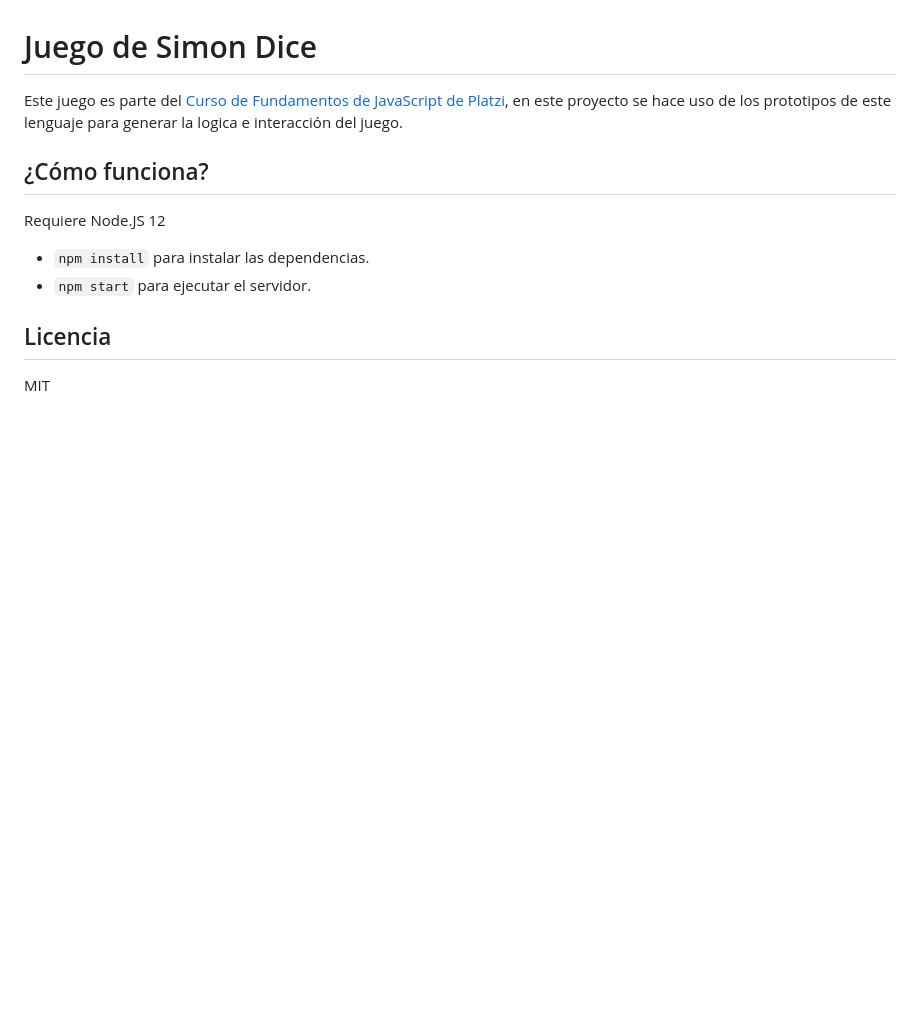
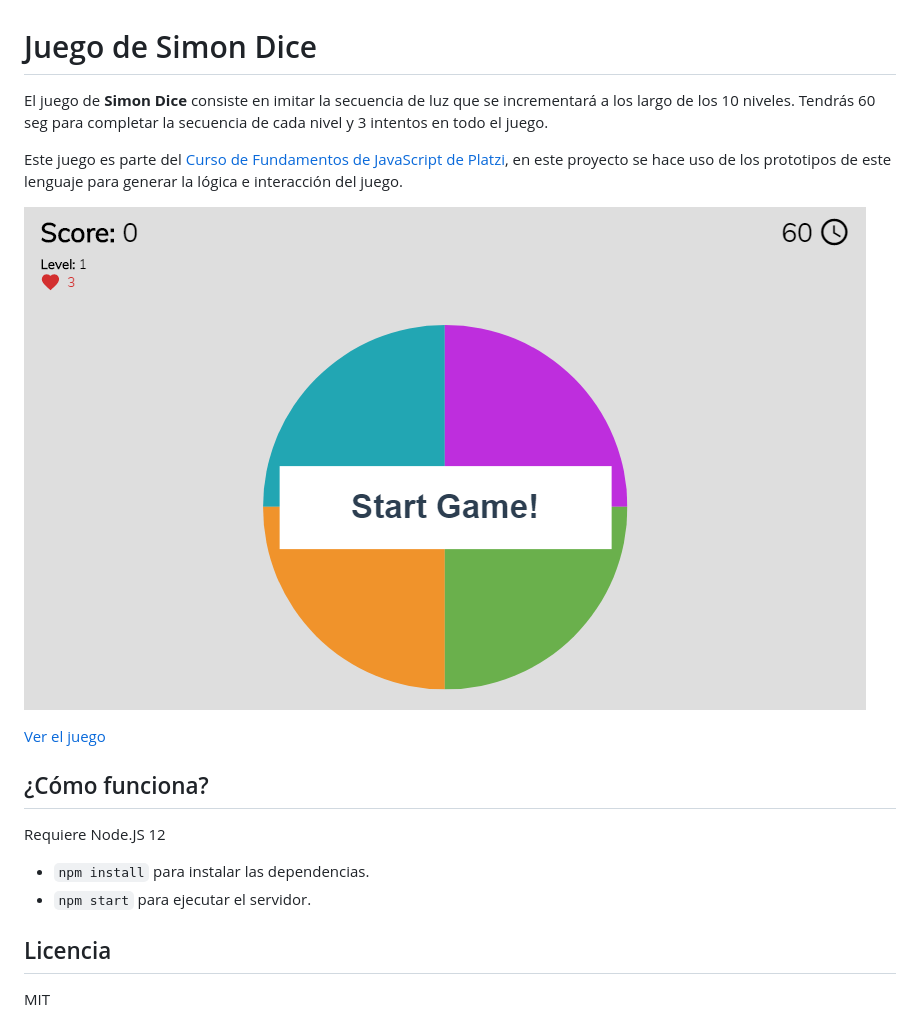
Before and after one commit to degouveiadev/simondice, a Markdown page: README.md, the part around the change. GitHub-like rendering; pictures changed too: .readme-static/captura.png (added); blank space fills up the shorter version.

Commit message:
Se complemento la descripción del juego en el README así como tambien se agrego una captura y un link para visualizar el juego

```diff
--- a/README.md
+++ b/README.md
@@ -1,6 +1,12 @@
 # Juego de Simon Dice
 
-Este juego es parte del [Curso de Fundamentos de JavaScript de Platzi](https://platzi.com/cursos/next-js/ 'Curso de Fundamentos de JavaScript de Platzi'), en este proyecto se hace uso de los prototipos de este lenguaje para generar la logica e interacción del juego.
+El juego de **Simon Dice** consiste en imitar la secuencia de luz que se incrementará a los largo de los 10 niveles. Tendrás 60 seg para completar la secuencia de cada nivel y 3 intentos en todo el juego.
+
+Este juego es parte del [Curso de Fundamentos de JavaScript de Platzi](https://platzi.com/cursos/fundamentos-javascript/ 'Curso de Fundamentos de JavaScript de Platzi'), en este proyecto se hace uso de los prototipos de este lenguaje para generar la lógica e interacción del juego.
+
+![Captura de la App](./.readme-static/captura.png)
+
+[Ver el juego](https://simondice-fd101s4i3.now.sh/)
 
 ## ¿Cómo funciona?
 
```
Also changed, not shown: 1 other file.
